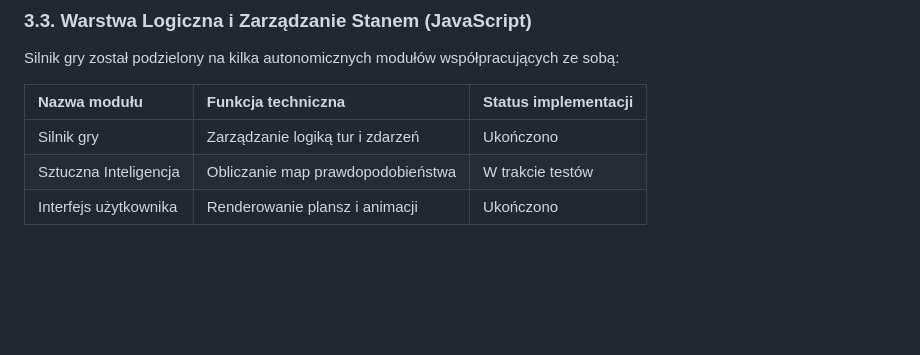
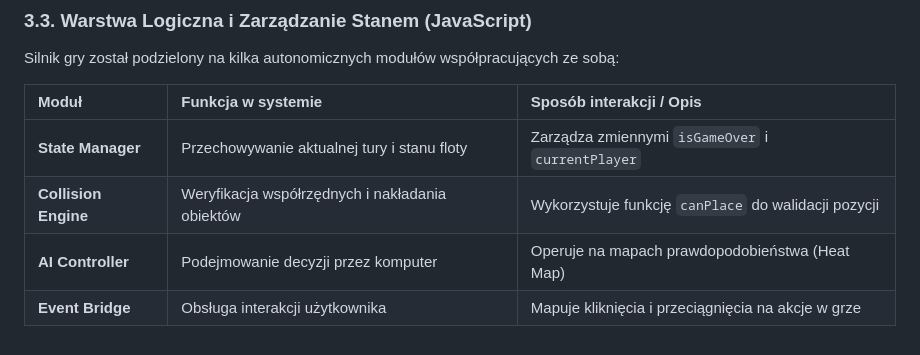
Before and after one commit to Julkaz14/Rep1, a Markdown page: Raport.md, the part around the change. Rendered like a GitHub page; blank space fills up the shorter version.

```diff
--- a/Raport.md
+++ b/Raport.md
@@ -46,8 +46,9 @@ Architektura stylów została oparta na nowoczesnych modułach CSS Grid i Flexbo
 ### 3.3. Warstwa Logiczna i Zarządzanie Stanem (JavaScript)
 Silnik gry został podzielony na kilka autonomicznych modułów współpracujących ze sobą:
 
-| Nazwa modułu | Funkcja techniczna | Status implementacji |
+| Moduł | Funkcja w systemie | Sposób interakcji / Opis |
 | :--- | :--- | :--- |
-| Silnik gry | Zarządzanie logiką tur i zdarzeń | Ukończono |
-| Sztuczna Inteligencja | Obliczanie map prawdopodobieństwa | W trakcie testów |
-| Interfejs użytkownika | Renderowanie plansz i animacji | Ukończono |
+| **State Manager** | Przechowywanie aktualnej tury i stanu floty | Zarządza zmiennymi `isGameOver` i `currentPlayer` |
+| **Collision Engine** | Weryfikacja współrzędnych i nakładania obiektów | Wykorzystuje funkcję `canPlace` do walidacji pozycji |
+| **AI Controller** | Podejmowanie decyzji przez komputer | Operuje na mapach prawdopodobieństwa (Heat Map) |
+| **Event Bridge** | Obsługa interakcji użytkownika | Mapuje kliknięcia i przeciągnięcia na akcje w grze |
```
